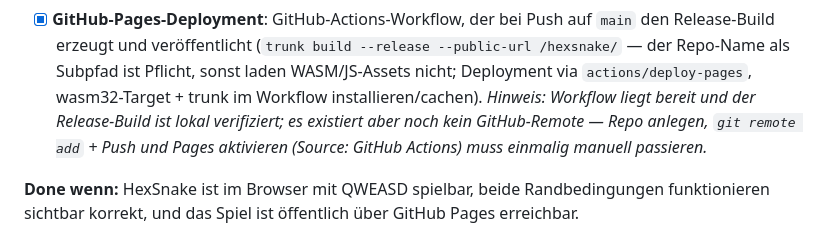
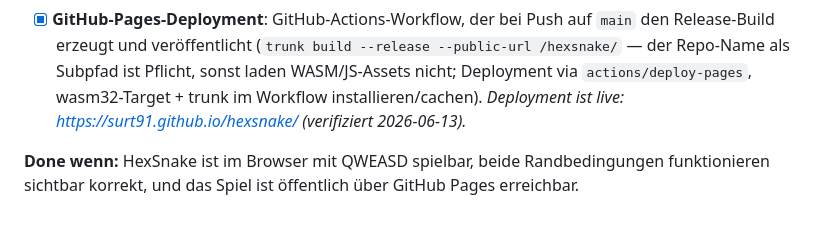
Before and after one commit to surt91/hexsnake, a Markdown page: plan/01_snake.md, the part around the change. Drawn GitHub-style.

Commit message:
docs(plan): note live GitHub Pages deployment
Co-Authored-By: Claude Fable 5 <noreply@anthropic.com>

```diff
--- a/plan/01_snake.md
+++ b/plan/01_snake.md
@@ -61,10 +61,8 @@ durchspielbar.
       Subpfad ist Pflicht, sonst laden WASM/JS-Assets nicht; Deployment via
       `actions/deploy-pages`, wasm32-Target + trunk im Workflow
       installieren/cachen).
-      *Hinweis: Workflow liegt bereit und der Release-Build ist lokal
-      verifiziert; es existiert aber noch kein GitHub-Remote — Repo anlegen,
-      `git remote add` + Push und Pages aktivieren (Source: GitHub Actions)
-      muss einmalig manuell passieren.*
+      *Deployment ist live: <https://surt91.github.io/hexsnake/>
+      (verifiziert 2026-06-13).*
 
 **Done wenn:** HexSnake ist im Browser mit QWEASD spielbar, beide
 Randbedingungen funktionieren sichtbar korrekt, und das Spiel ist öffentlich
```
